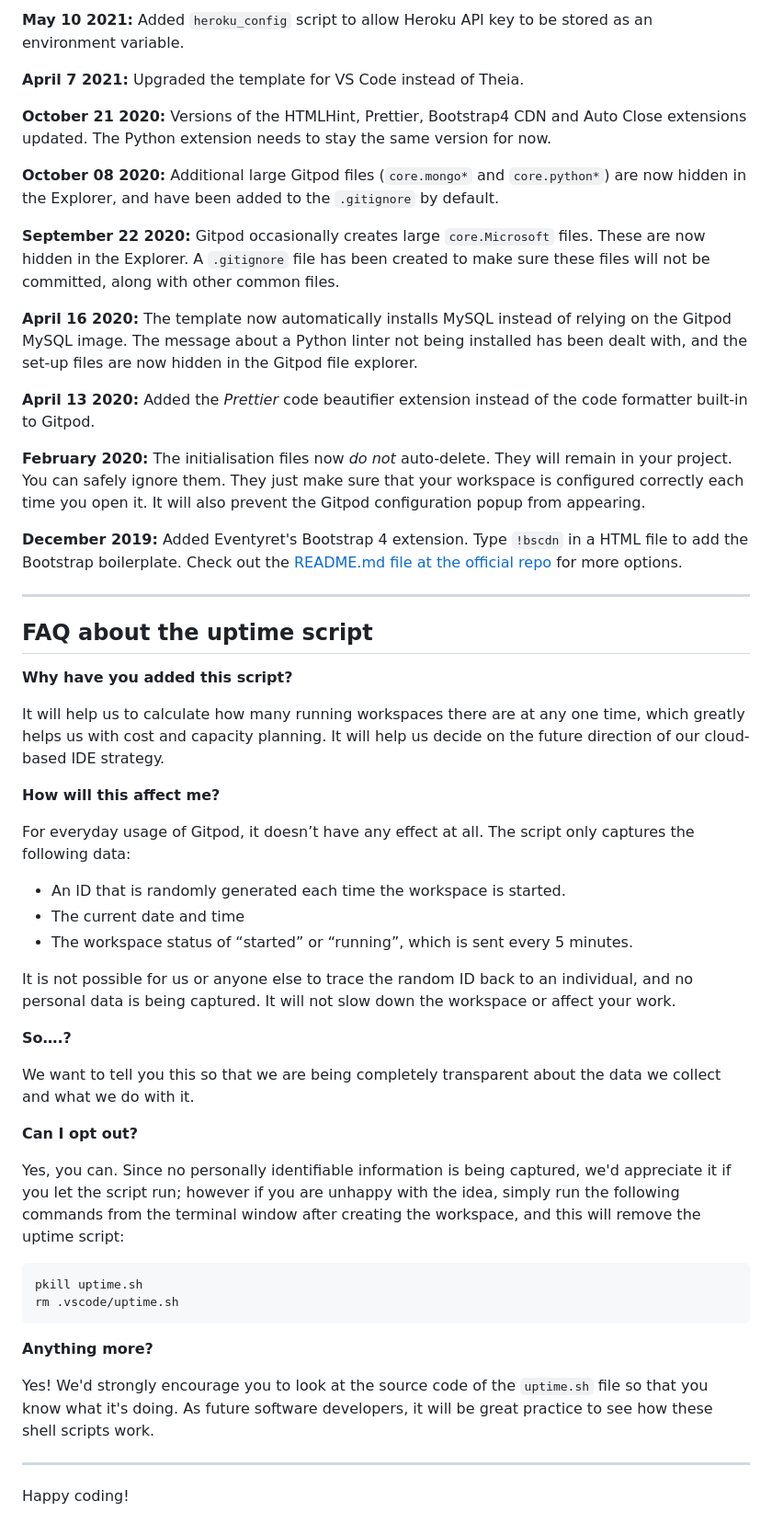
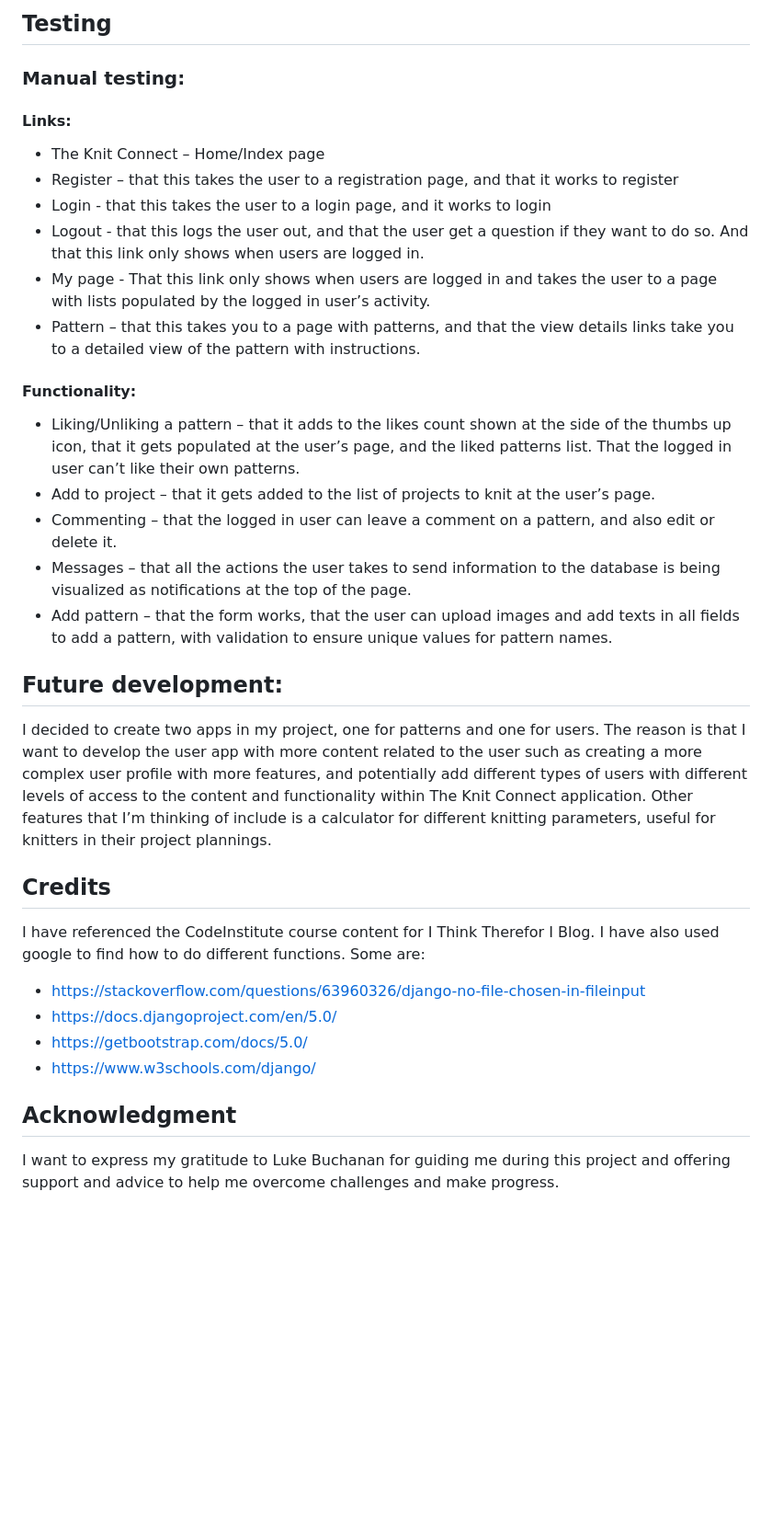
Before and after one commit to CharlottaG/KnitConnect, a Markdown page: README.md, the part around the change printed below. Shown: that part at 92% size. Drawn GitHub-style; blank space fills up the shorter version.

````diff
--- a/README.md
+++ b/README.md
@@ -54,57 +95,30 @@ We continually tweak and adjust this template to help give you the best experien
 
-**May 10 2021:** Added `heroku_config` script to allow Heroku API key to be stored as an environment variable.
+## Testing
+### Manual testing:
+#### Links:
+- The Knit Connect – Home/Index page
+- Register – that this takes the user to a registration page, and that it works to register
+- Login - that this takes the user to a login page, and it works to login
+- Logout - that this logs the user out, and that the user get a question if they want to do so. And that this link only shows when users are logged in.
+- My page - That this link only shows when users are logged in and takes the user to a page with lists populated by the logged in user’s activity.
+- Pattern – that this takes you to a page with patterns, and that the view details links take you to a detailed view of the pattern with instructions.
 
-**April 7 2021:** Upgraded the template for VS Code instead of Theia.
+#### Functionality:
+- Liking/Unliking a pattern – that it adds to the likes count shown at the side of the thumbs up icon, that it gets populated at the user’s page, and the liked patterns list. That the logged in user can’t like their own patterns.
+- Add to project – that it gets added to the list of projects to knit at the user’s page.
+- Commenting – that the logged in user can leave a comment on a pattern, and also edit or delete it.
+- Messages – that all the actions the user takes to send information to the database is being visualized as notifications at the top of the page.
+- Add pattern – that the form works, that the user can upload images and add texts in all fields to add a pattern, with validation to ensure unique values for pattern names.
 
-**October 21 2020:** Versions of the HTMLHint, Prettier, Bootstrap4 CDN and Auto Close extensions updated. The Python extension needs to stay the same version for now.
+## Future development:
+I decided to create two apps in my project, one for patterns and one for users. The reason is that I want to develop the user app with more content related to the user such as creating a more complex user profile with more features, and potentially add different types of users with different levels of access to the content and functionality within The Knit Connect application. Other features that I’m thinking of include is a calculator for different knitting parameters, useful for knitters in their project plannings.
 
-**October 08 2020:** Additional large Gitpod files (`core.mongo*` and `core.python*`) are now hidden in the Explorer, and have been added to the `.gitignore` by default.
+## Credits
+I have referenced the CodeInstitute course content for I Think Therefor I Blog. I have also used google to find how to do different functions. Some are:
+- https://stackoverflow.com/questions/63960326/django-no-file-chosen-in-fileinput
+- https://docs.djangoproject.com/en/5.0/
+- https://getbootstrap.com/docs/5.0/
+- https://www.w3schools.com/django/
 
-**September 22 2020:** Gitpod occasionally creates large `core.Microsoft` files. These are now hidden in the Explorer. A `.gitignore` file has been created to make sure these files will not be committed, along with other common files.
-
-**April 16 2020:** The template now automatically installs MySQL instead of relying on the Gitpod MySQL image. The message about a Python linter not being installed has been dealt with, and the set-up files are now hidden in the Gitpod file explorer.
-
-**April 13 2020:** Added the _Prettier_ code beautifier extension instead of the code formatter built-in to Gitpod.
-
-**February 2020:** The initialisation files now _do not_ auto-delete. They will remain in your project. You can safely ignore them. They just make sure that your workspace is configured correctly each time you open it. It will also prevent the Gitpod configuration popup from appearing.
-
-**December 2019:** Added Eventyret's Bootstrap 4 extension. Type `!bscdn` in a HTML file to add the Bootstrap boilerplate. Check out the <a href="https://github.com/Eventyret/vscode-bcdn" target="_blank">README.md file at the official repo</a> for more options.
-
-------
-
-## FAQ about the uptime script
-
-**Why have you added this script?**
-
-It will help us to calculate how many running workspaces there are at any one time, which greatly helps us with cost and capacity planning. It will help us decide on the future direction of our cloud-based IDE strategy.
-
-**How will this affect me?**
-
-For everyday usage of Gitpod, it doesn’t have any effect at all. The script only captures the following data:
-
-- An ID that is randomly generated each time the workspace is started.
-- The current date and time
-- The workspace status of “started” or “running”, which is sent every 5 minutes.
-
-It is not possible for us or anyone else to trace the random ID back to an individual, and no personal data is being captured. It will not slow down the workspace or affect your work.
-
-**So….?**
-
-We want to tell you this so that we are being completely transparent about the data we collect and what we do with it.
-
-**Can I opt out?**
-
-Yes, you can. Since no personally identifiable information is being captured, we'd appreciate it if you let the script run; however if you are unhappy with the idea, simply run the following commands from the terminal window after creating the workspace, and this will remove the uptime script:
-
-```
-pkill uptime.sh
-rm .vscode/uptime.sh
-```
-
-**Anything more?**
-
-Yes! We'd strongly encourage you to look at the source code of the `uptime.sh` file so that you know what it's doing. As future software developers, it will be great practice to see how these shell scripts work.
-
----
-
-Happy coding!
+## Acknowledgment
+I want to express my gratitude to Luke Buchanan for guiding me during this project and offering support and advice to help me overcome challenges and make progress.
````
Also changed, not shown: other parts of README.md (+70 -29 lines).
